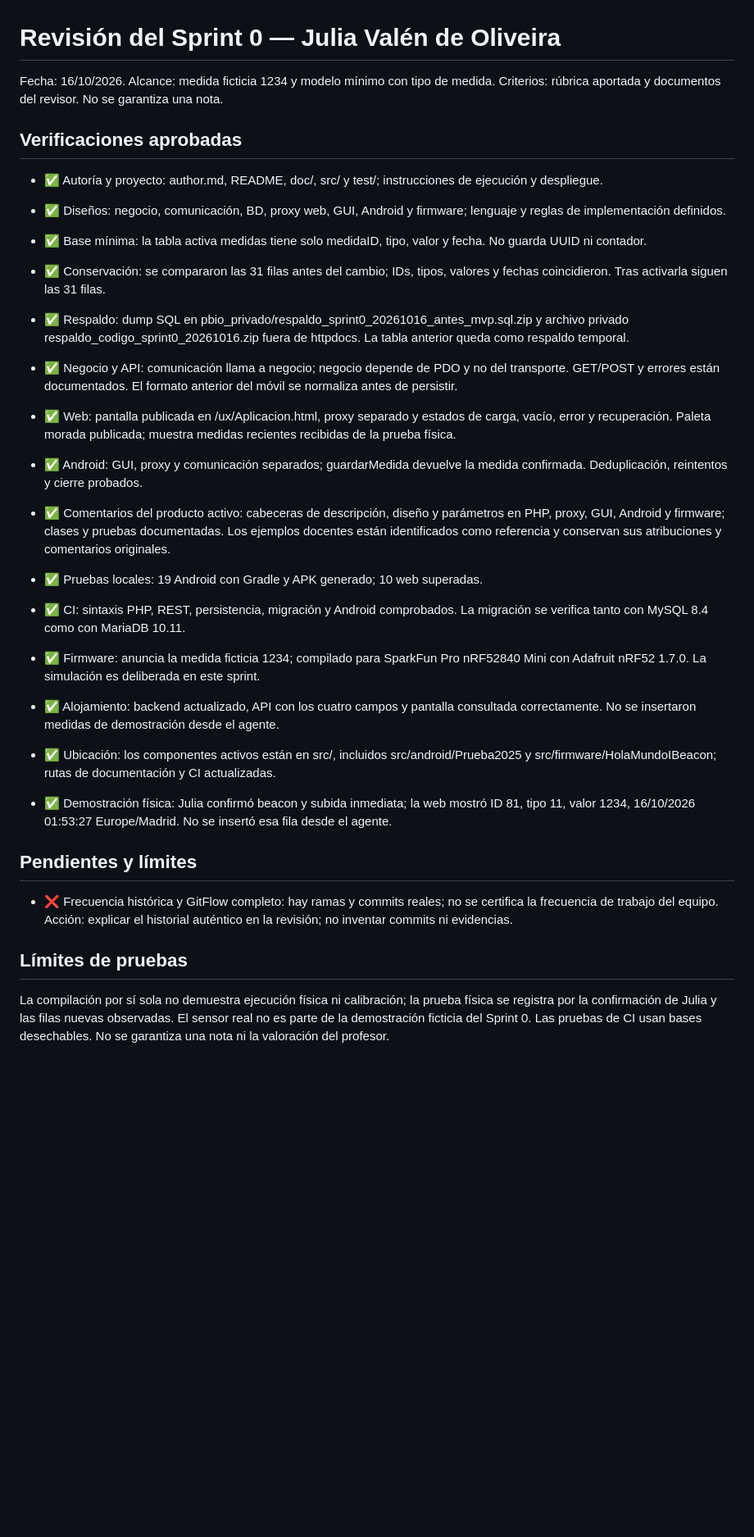
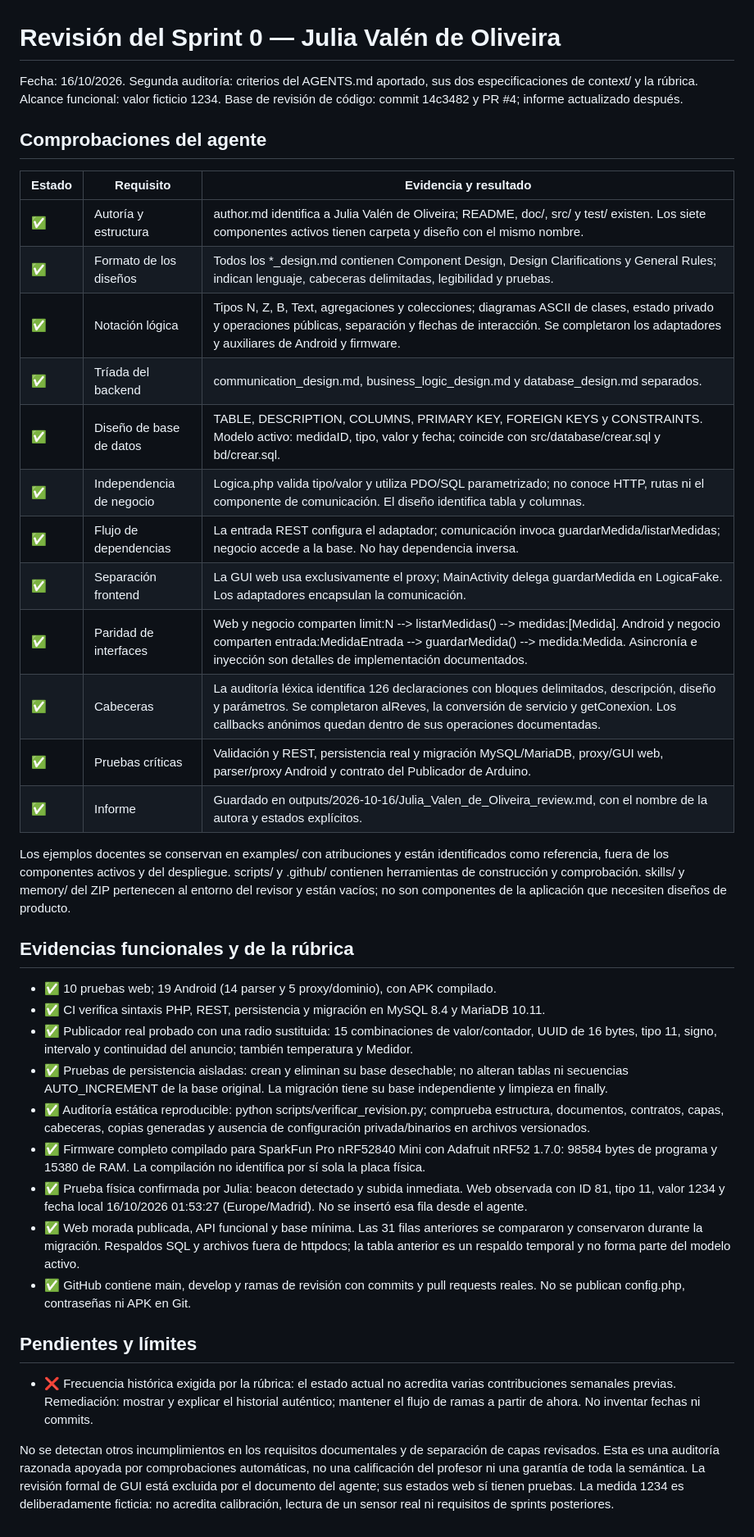
Before and after one commit to Absdabsda/Proyecto-Biometria, a Markdown page: outputs/2026-10-16/Julia_Valen_de_Oliveira_review.md, the part around the change. Shown at 82% size. GitHub-like rendering; blank space fills up the shorter version.

Commit message:
docs: registrar segunda auditoria completa contra los criterios del revisor

```diff
--- a/outputs/2026-10-16/Julia_Valen_de_Oliveira_review.md
+++ b/outputs/2026-10-16/Julia_Valen_de_Oliveira_review.md
@@ -1,35 +1,52 @@
 # Revisión del Sprint 0 — Julia Valén de Oliveira
 
-Fecha: 16/10/2026. Alcance: medida ficticia 1234 y modelo mínimo con tipo de medida.
-Criterios: rúbrica aportada y documentos del revisor. No se garantiza una nota.
+Fecha: 16/10/2026. Segunda auditoría: criterios del AGENTS.md aportado, sus dos
+especificaciones de context/ y la rúbrica. Alcance funcional: valor ficticio 1234.
+Base de revisión de código: commit 14c3482 y PR #4; informe actualizado después.
 
-## Verificaciones aprobadas
+## Comprobaciones del agente
 
-- ✅ Autoría y proyecto: author.md, README, doc/, src/ y test/; instrucciones de ejecución y despliegue.
-- ✅ Diseños: negocio, comunicación, BD, proxy web, GUI, Android y firmware; lenguaje y reglas de implementación definidos.
-- ✅ Base mínima: la tabla activa medidas tiene solo medidaID, tipo, valor y fecha. No guarda UUID ni contador.
-- ✅ Conservación: se compararon las 31 filas antes del cambio; IDs, tipos, valores y fechas coincidieron. Tras activarla siguen las 31 filas.
-- ✅ Respaldo: dump SQL en pbio_privado/respaldo_sprint0_20261016_antes_mvp.sql.zip y archivo privado respaldo_codigo_sprint0_20261016.zip fuera de httpdocs. La tabla anterior queda como respaldo temporal.
-- ✅ Negocio y API: comunicación llama a negocio; negocio depende de PDO y no del transporte. GET/POST y errores están documentados. El formato anterior del móvil se normaliza antes de persistir.
-- ✅ Web: pantalla publicada en /ux/Aplicacion.html, proxy separado y estados de carga, vacío, error y recuperación. Paleta morada publicada; muestra medidas recientes recibidas de la prueba física.
-- ✅ Android: GUI, proxy y comunicación separados; guardarMedida devuelve la medida confirmada. Deduplicación, reintentos y cierre probados.
-- ✅ Comentarios del producto activo: cabeceras de descripción, diseño y parámetros en PHP, proxy, GUI, Android y firmware; clases y pruebas documentadas. Los ejemplos docentes están identificados como referencia y conservan sus atribuciones y comentarios originales.
-- ✅ Pruebas locales: 19 Android con Gradle y APK generado; 10 web superadas.
-- ✅ CI: sintaxis PHP, REST, persistencia, migración y Android comprobados. La migración se verifica tanto con MySQL 8.4 como con MariaDB 10.11.
-- ✅ Firmware: anuncia la medida ficticia 1234; compilado para SparkFun Pro nRF52840 Mini con Adafruit nRF52 1.7.0. La simulación es deliberada en este sprint.
-- ✅ Alojamiento: backend actualizado, API con los cuatro campos y pantalla consultada correctamente. No se insertaron medidas de demostración desde el agente.
+| Estado | Requisito | Evidencia y resultado |
+| --- | --- | --- |
+| ✅ | Autoría y estructura | author.md identifica a Julia Valén de Oliveira; README, doc/, src/ y test/ existen. Los siete componentes activos tienen carpeta y diseño con el mismo nombre. |
+| ✅ | Formato de los diseños | Todos los *_design.md contienen Component Design, Design Clarifications y General Rules; indican lenguaje, cabeceras delimitadas, legibilidad y pruebas. |
+| ✅ | Notación lógica | Tipos N, Z, B, Text, agregaciones y colecciones; diagramas ASCII de clases, estado privado y operaciones públicas, separación y flechas de interacción. Se completaron los adaptadores y auxiliares de Android y firmware. |
+| ✅ | Tríada del backend | communication_design.md, business_logic_design.md y database_design.md separados. |
+| ✅ | Diseño de base de datos | TABLE, DESCRIPTION, COLUMNS, PRIMARY KEY, FOREIGN KEYS y CONSTRAINTS. Modelo activo: medidaID, tipo, valor y fecha; coincide con src/database/crear.sql y bd/crear.sql. |
+| ✅ | Independencia de negocio | Logica.php valida tipo/valor y utiliza PDO/SQL parametrizado; no conoce HTTP, rutas ni el componente de comunicación. El diseño identifica tabla y columnas. |
+| ✅ | Flujo de dependencias | La entrada REST configura el adaptador; comunicación invoca guardarMedida/listarMedidas; negocio accede a la base. No hay dependencia inversa. |
+| ✅ | Separación frontend | La GUI web usa exclusivamente el proxy; MainActivity delega guardarMedida en LogicaFake. Los adaptadores encapsulan la comunicación. |
+| ✅ | Paridad de interfaces | Web y negocio comparten limit:N --> listarMedidas() --> medidas:[Medida]. Android y negocio comparten entrada:MedidaEntrada --> guardarMedida() --> medida:Medida. Asincronía e inyección son detalles de implementación documentados. |
+| ✅ | Cabeceras | La auditoría léxica identifica 126 declaraciones con bloques delimitados, descripción, diseño y parámetros. Se completaron alReves, la conversión de servicio y getConexion. Los callbacks anónimos quedan dentro de sus operaciones documentadas. |
+| ✅ | Pruebas críticas | Validación y REST, persistencia real y migración MySQL/MariaDB, proxy/GUI web, parser/proxy Android y contrato del Publicador de Arduino. |
+| ✅ | Informe | Guardado en outputs/2026-10-16/Julia_Valen_de_Oliveira_review.md, con el nombre de la autora y estados explícitos. |
 
-- ✅ Ubicación: los componentes activos están en src/, incluidos src/android/Prueba2025 y src/firmware/HolaMundoIBeacon; rutas de documentación y CI actualizadas.
-- ✅ Demostración física: Julia confirmó beacon y subida inmediata; la web mostró ID 81, tipo 11, valor 1234, 16/10/2026 01:53:27 Europe/Madrid. No se insertó esa fila desde el agente.
+Los ejemplos docentes se conservan en examples/ con atribuciones y están
+identificados como referencia, fuera de los componentes activos y del despliegue.
+scripts/ y .github/ contienen herramientas de construcción y comprobación.
+skills/ y memory/ del ZIP pertenecen al entorno del revisor y están vacíos;
+no son componentes de la aplicación que necesiten diseños de producto.
+
+## Evidencias funcionales y de la rúbrica
+
+- ✅ 10 pruebas web; 19 Android (14 parser y 5 proxy/dominio), con APK compilado.
+- ✅ CI verifica sintaxis PHP, REST, persistencia y migración en MySQL 8.4 y MariaDB 10.11.
+- ✅ Publicador real probado con una radio sustituida: 15 combinaciones de valor/contador, UUID de 16 bytes, tipo 11, signo, intervalo y continuidad del anuncio; también temperatura y Medidor.
+- ✅ Pruebas de persistencia aisladas: crean y eliminan su base desechable; no alteran tablas ni secuencias AUTO_INCREMENT de la base original. La migración tiene su base independiente y limpieza en finally.
+- ✅ Auditoría estática reproducible: python scripts/verificar_revision.py; comprueba estructura, documentos, contratos, capas, cabeceras, copias generadas y ausencia de configuración privada/binarios en archivos versionados.
+- ✅ Firmware completo compilado para SparkFun Pro nRF52840 Mini con Adafruit nRF52 1.7.0: 98584 bytes de programa y 15380 de RAM. La compilación no identifica por sí sola la placa física.
+- ✅ Prueba física confirmada por Julia: beacon detectado y subida inmediata. Web observada con ID 81, tipo 11, valor 1234 y fecha local 16/10/2026 01:53:27 (Europe/Madrid). No se insertó esa fila desde el agente.
+- ✅ Web morada publicada, API funcional y base mínima. Las 31 filas anteriores se compararon y conservaron durante la migración. Respaldos SQL y archivos fuera de httpdocs; la tabla anterior es un respaldo temporal y no forma parte del modelo activo.
+- ✅ GitHub contiene main, develop y ramas de revisión con commits y pull requests reales. No se publican config.php, contraseñas ni APK en Git.
 
 ## Pendientes y límites
 
-- ❌ Frecuencia histórica y GitFlow completo: hay ramas y commits reales; no se certifica la frecuencia de trabajo del equipo.
-  Acción: explicar el historial auténtico en la revisión; no inventar commits ni evidencias.
+- ❌ Frecuencia histórica exigida por la rúbrica: el estado actual no acredita varias contribuciones semanales previas.
+  Remediación: mostrar y explicar el historial auténtico; mantener el flujo de ramas a partir de ahora. No inventar fechas ni commits.
 
-## Límites de pruebas
-
-La compilación por sí sola no demuestra ejecución física ni calibración; la prueba
-física se registra por la confirmación de Julia y las filas nuevas observadas.
-El sensor real no es parte de la demostración ficticia del Sprint 0. Las pruebas
-de CI usan bases desechables. No se garantiza una nota ni la valoración del profesor.
+No se detectan otros incumplimientos en los requisitos documentales y de separación
+de capas revisados. Esta es una auditoría razonada apoyada por comprobaciones
+automáticas, no una calificación del profesor ni una garantía de toda la semántica.
+La revisión formal de GUI está excluida por el documento del agente; sus estados
+web sí tienen pruebas. La medida 1234 es deliberadamente ficticia: no acredita
+calibración, lectura de un sensor real ni requisitos de sprints posteriores.
```
